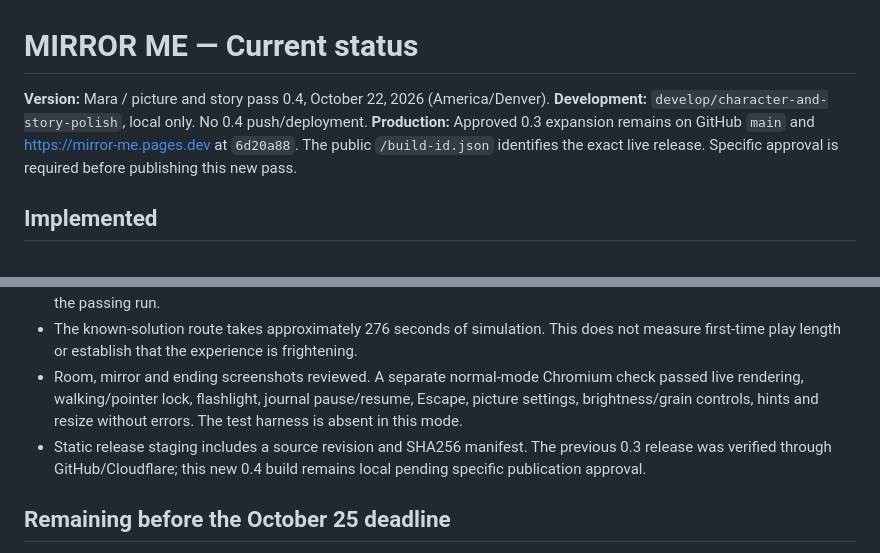
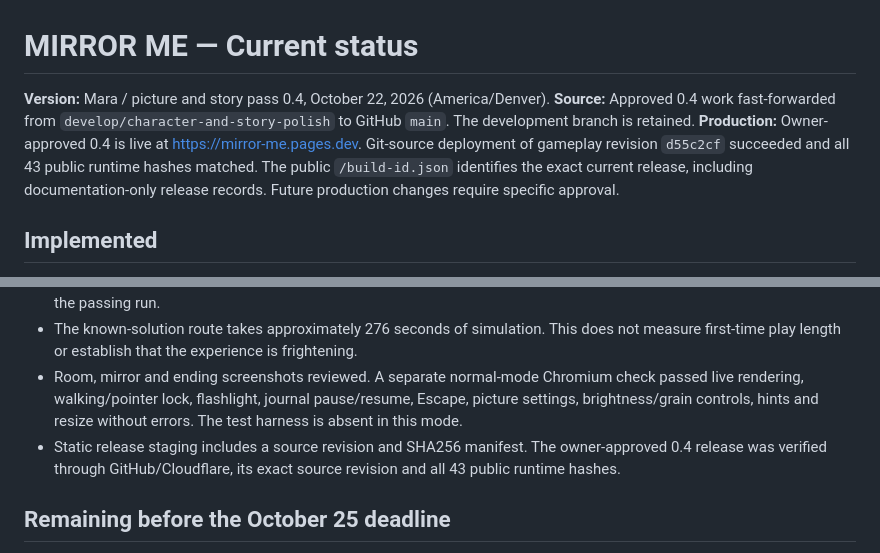
Before and after one commit to Skewernet/Mirror-Me---Shorty-Game-Jam, a Markdown page: PROJECT_STATUS.md, 2 parts joined by grey strips. Rendered like a GitHub page.

```diff
--- a/PROJECT_STATUS.md
+++ b/PROJECT_STATUS.md
@@ -1,8 +1,8 @@
 # MIRROR ME — Current status
 
 **Version:** Mara / picture and story pass 0.4, October 22, 2026 (America/Denver).
-**Development:** `develop/character-and-story-polish`, local only. No 0.4 push/deployment.
-**Production:** Approved 0.3 expansion remains on GitHub `main` and https://mirror-me.pages.dev at `6d20a88`. The public `/build-id.json` identifies the exact live release. Specific approval is required before publishing this new pass.
+**Source:** Approved 0.4 work fast-forwarded from `develop/character-and-story-polish` to GitHub `main`. The development branch is retained.
+**Production:** Owner-approved 0.4 is live at https://mirror-me.pages.dev. Git-source deployment of gameplay revision `d55c2cf` succeeded and all 43 public runtime hashes matched. The public `/build-id.json` identifies the exact current release, including documentation-only release records. Future production changes require specific approval.
 
 ## Implemented
 
@@ -27,7 +27,7 @@
 - A full deterministic Chromium playthrough traverses all five rooms with actual collision-respecting movement, uses the clock UI, checks independent telephone/radio behavior, hospital-letter collection, watcher occlusion/disappearance, falling props/local inversion/reset and persistent final-pass silence, completes all five passes, and verifies inventory, pause/audio, flashlight, ending/reset and seventeen non-silent decoded voice clips. No page errors or failed requests in the passing run.
 - The known-solution route takes approximately 276 seconds of simulation. This does not measure first-time play length or establish that the experience is frightening.
 - Room, mirror and ending screenshots reviewed. A separate normal-mode Chromium check passed live rendering, walking/pointer lock, flashlight, journal pause/resume, Escape, picture settings, brightness/grain controls, hints and resize without errors. The test harness is absent in this mode.
-- Static release staging includes a source revision and SHA256 manifest. The previous 0.3 release was verified through GitHub/Cloudflare; this new 0.4 build remains local pending specific publication approval.
+- Static release staging includes a source revision and SHA256 manifest. The owner-approved 0.4 release was verified through GitHub/Cloudflare, its exact source revision and all 43 public runtime hashes.
 
 ## Remaining before the October 25 deadline
 
```
Also changed, not shown: DEVLOG.md (+7 -0 lines), README.md (+4 -4 lines).
